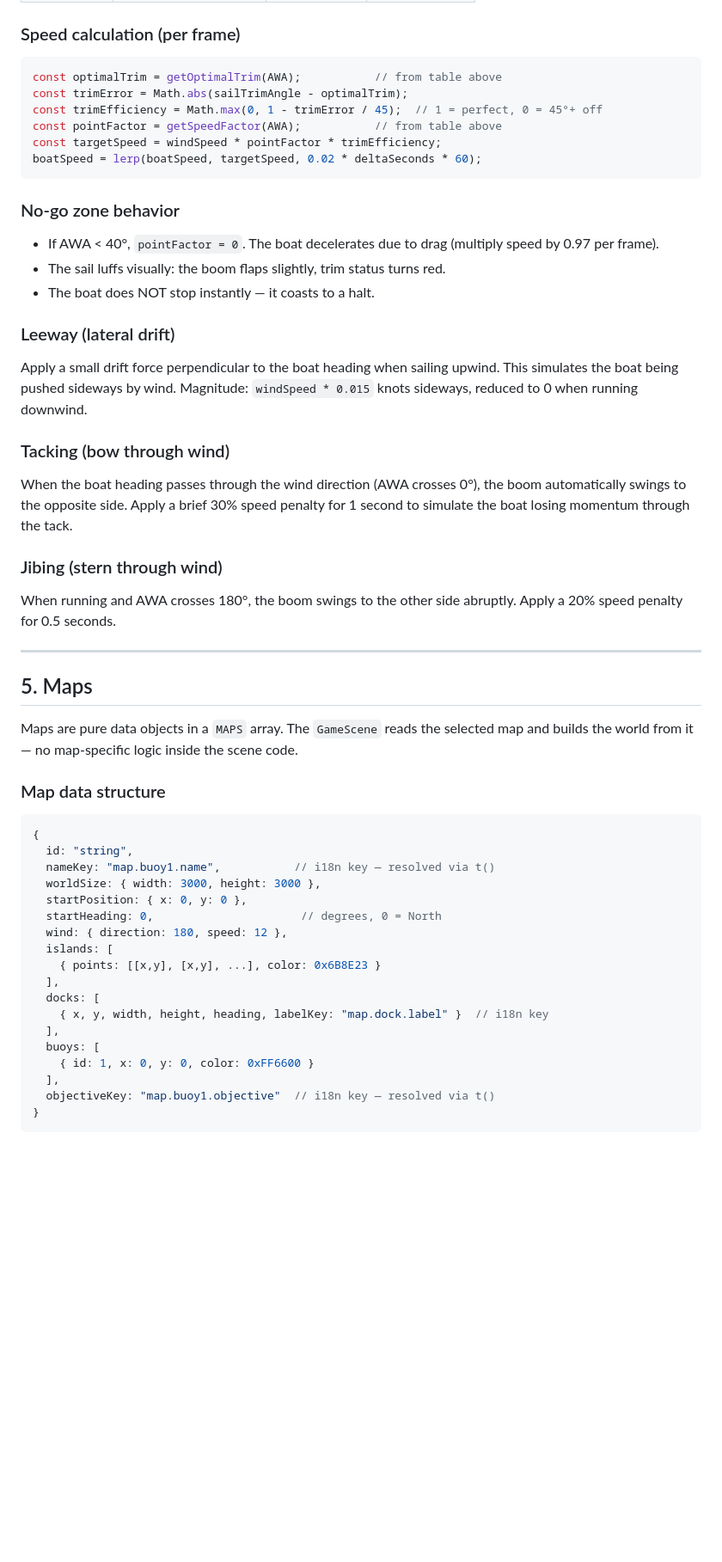
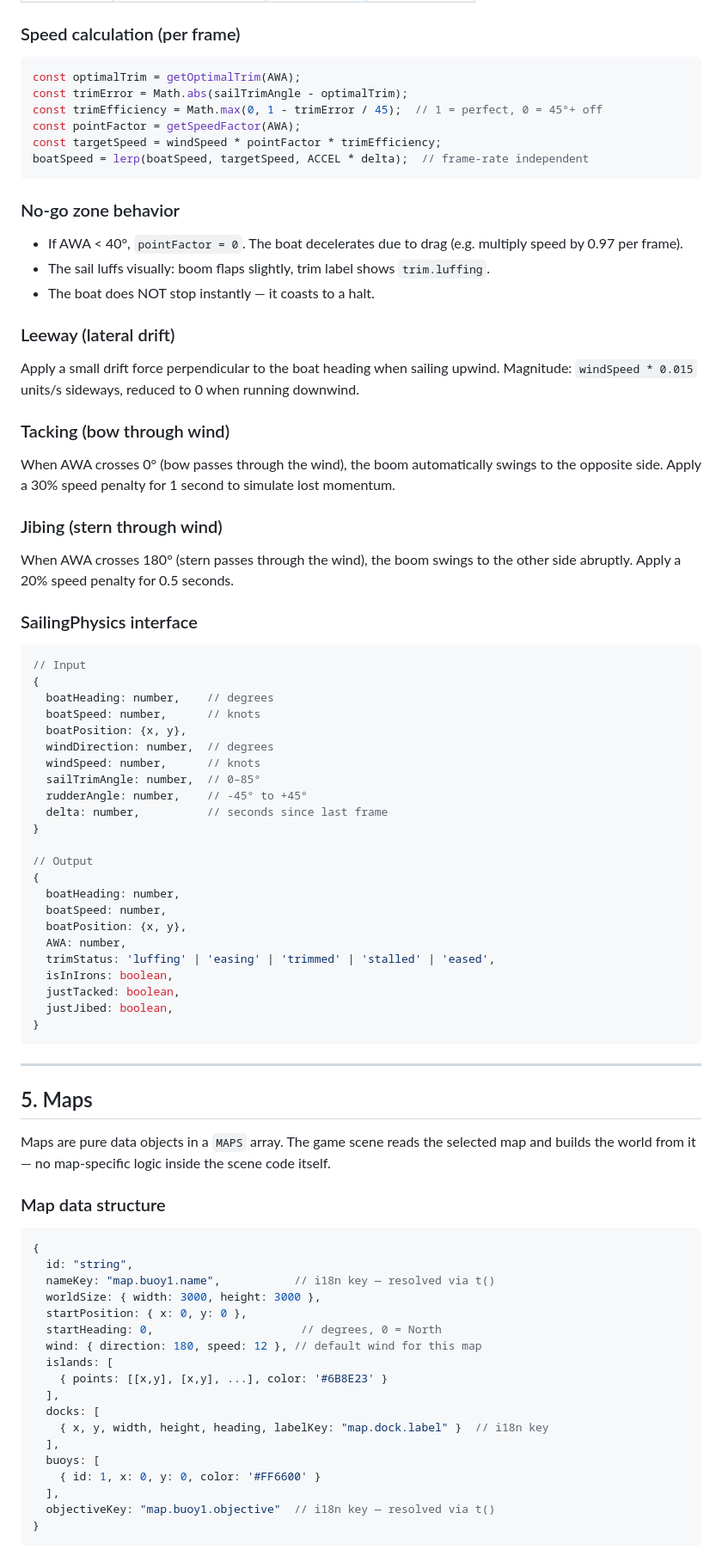
Before and after one commit to emilioramirez/martiny-boat-sailing, a Markdown page: sailing-simulator-prompt.md, the part around one of its changes. Shown at 86% size. GitHub-like rendering; blank space fills up the shorter version.

````diff
--- a/sailing-simulator-prompt.md
+++ b/sailing-simulator-prompt.md
@@ -126,37 +139,65 @@ This is the core of the game. Implement a custom, simplified but realistic vecto
 ### Speed calculation (per frame)
 
 ```js
-const optimalTrim = getOptimalTrim(AWA);           // from table above
+const optimalTrim = getOptimalTrim(AWA);
 const trimError = Math.abs(sailTrimAngle - optimalTrim);
 const trimEfficiency = Math.max(0, 1 - trimError / 45);  // 1 = perfect, 0 = 45°+ off
-const pointFactor = getSpeedFactor(AWA);           // from table above
+const pointFactor = getSpeedFactor(AWA);
 const targetSpeed = windSpeed * pointFactor * trimEfficiency;
-boatSpeed = lerp(boatSpeed, targetSpeed, 0.02 * deltaSeconds * 60);
+boatSpeed = lerp(boatSpeed, targetSpeed, ACCEL * delta);  // frame-rate independent
 ```
 
 ### No-go zone behavior
 
-- If AWA < 40°, `pointFactor = 0`. The boat decelerates due to drag (multiply speed by 0.97 per frame).
-- The sail luffs visually: the boom flaps slightly, trim status turns red.
+- If AWA < 40°, `pointFactor = 0`. The boat decelerates due to drag (e.g. multiply speed by 0.97 per frame).
+- The sail luffs visually: boom flaps slightly, trim label shows `trim.luffing`.
 - The boat does NOT stop instantly — it coasts to a halt.
 
 ### Leeway (lateral drift)
 
-Apply a small drift force perpendicular to the boat heading when sailing upwind. This simulates the boat being pushed sideways by wind. Magnitude: `windSpeed * 0.015` knots sideways, reduced to 0 when running downwind.
+Apply a small drift force perpendicular to the boat heading when sailing upwind. Magnitude: `windSpeed * 0.015` units/s sideways, reduced to 0 when running downwind.
 
 ### Tacking (bow through wind)
 
-When the boat heading passes through the wind direction (AWA crosses 0°), the boom automatically swings to the opposite side. Apply a brief 30% speed penalty for 1 second to simulate the boat losing momentum through the tack.
+When AWA crosses 0° (bow passes through the wind), the boom automatically swings to the opposite side. Apply a 30% speed penalty for 1 second to simulate lost momentum.
 
 ### Jibing (stern through wind)
 
-When running and AWA crosses 180°, the boom swings to the other side abruptly. Apply a 20% speed penalty for 0.5 seconds.
+When AWA crosses 180° (stern passes through the wind), the boom swings to the other side abruptly. Apply a 20% speed penalty for 0.5 seconds.
+
+### SailingPhysics interface
+
+```js
+// Input
+{
+  boatHeading: number,    // degrees
+  boatSpeed: number,      // knots
+  boatPosition: {x, y},
+  windDirection: number,  // degrees
+  windSpeed: number,      // knots
+  sailTrimAngle: number,  // 0–85°
+  rudderAngle: number,    // -45° to +45°
+  delta: number,          // seconds since last frame
+}
+
+// Output
+{
+  boatHeading: number,
+  boatSpeed: number,
+  boatPosition: {x, y},
+  AWA: number,
+  trimStatus: 'luffing' | 'easing' | 'trimmed' | 'stalled' | 'eased',
+  isInIrons: boolean,
+  justTacked: boolean,
+  justJibed: boolean,
+}
+```
 
 ---
 
 ## 5. Maps
 
-Maps are pure data objects in a `MAPS` array. The `GameScene` reads the selected map and builds the world from it — no map-specific logic inside the scene code.
+Maps are pure data objects in a `MAPS` array. The game scene reads the selected map and builds the world from it — no map-specific logic inside the scene code itself.
 
 ### Map data structure
 
@@ -167,15 +208,15 @@ Maps are pure data objects in a `MAPS` array. The `GameScene` reads the selected
   worldSize: { width: 3000, height: 3000 },
   startPosition: { x: 0, y: 0 },
   startHeading: 0,                      // degrees, 0 = North
-  wind: { direction: 180, speed: 12 },
+  wind: { direction: 180, speed: 12 }, // default wind for this map
   islands: [
-    { points: [[x,y], [x,y], ...], color: 0x6B8E23 }
+    { points: [[x,y], [x,y], ...], color: '#6B8E23' }
   ],
   docks: [
     { x, y, width, height, heading, labelKey: "map.dock.label" }  // i18n key
   ],
   buoys: [
-    { id: 1, x: 0, y: 0, color: 0xFF6600 }
+    { id: 1, x: 0, y: 0, color: '#FF6600' }
   ],
   objectiveKey: "map.buoy1.objective"  // i18n key — resolved via t()
 }
````
Also changed, not shown: other parts of sailing-simulator-prompt.md (+318 -225 lines).
